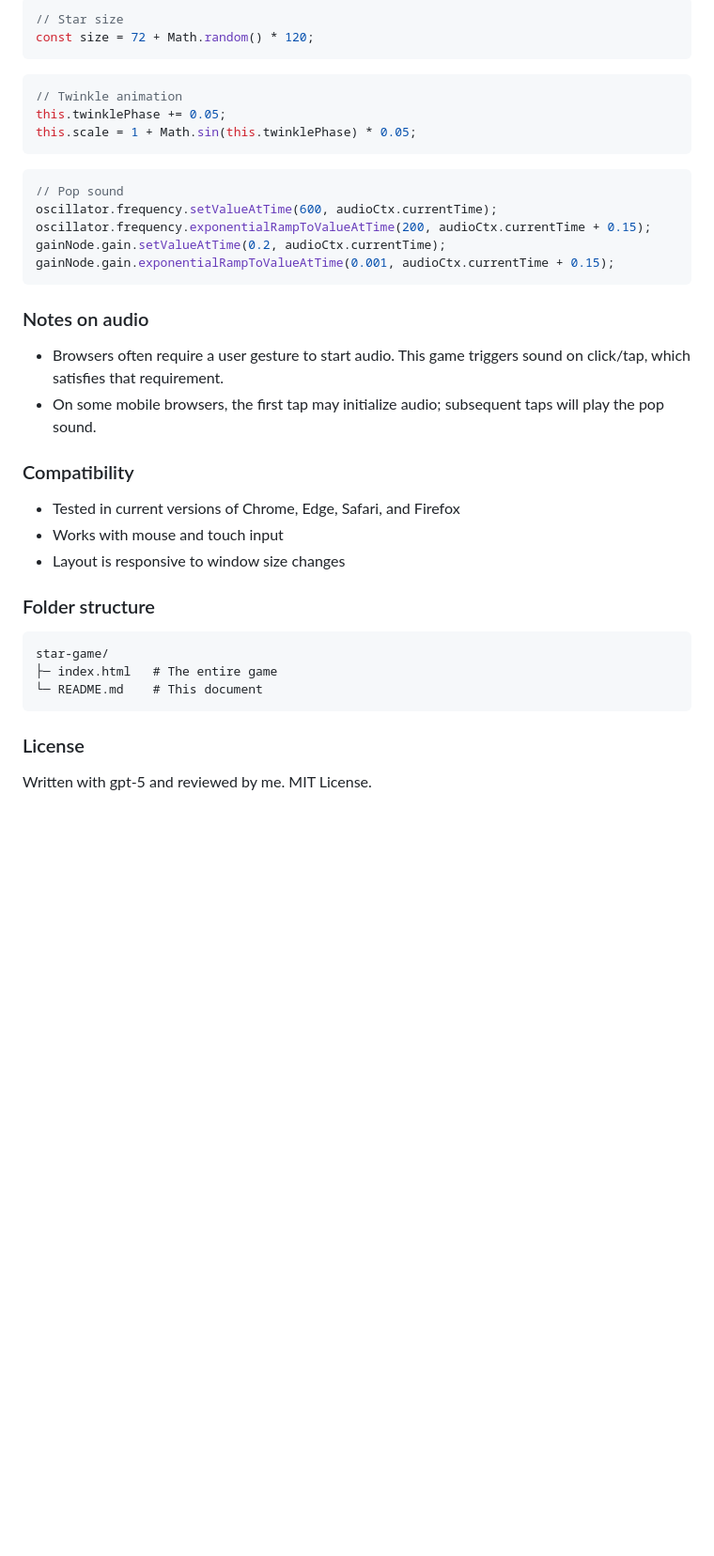
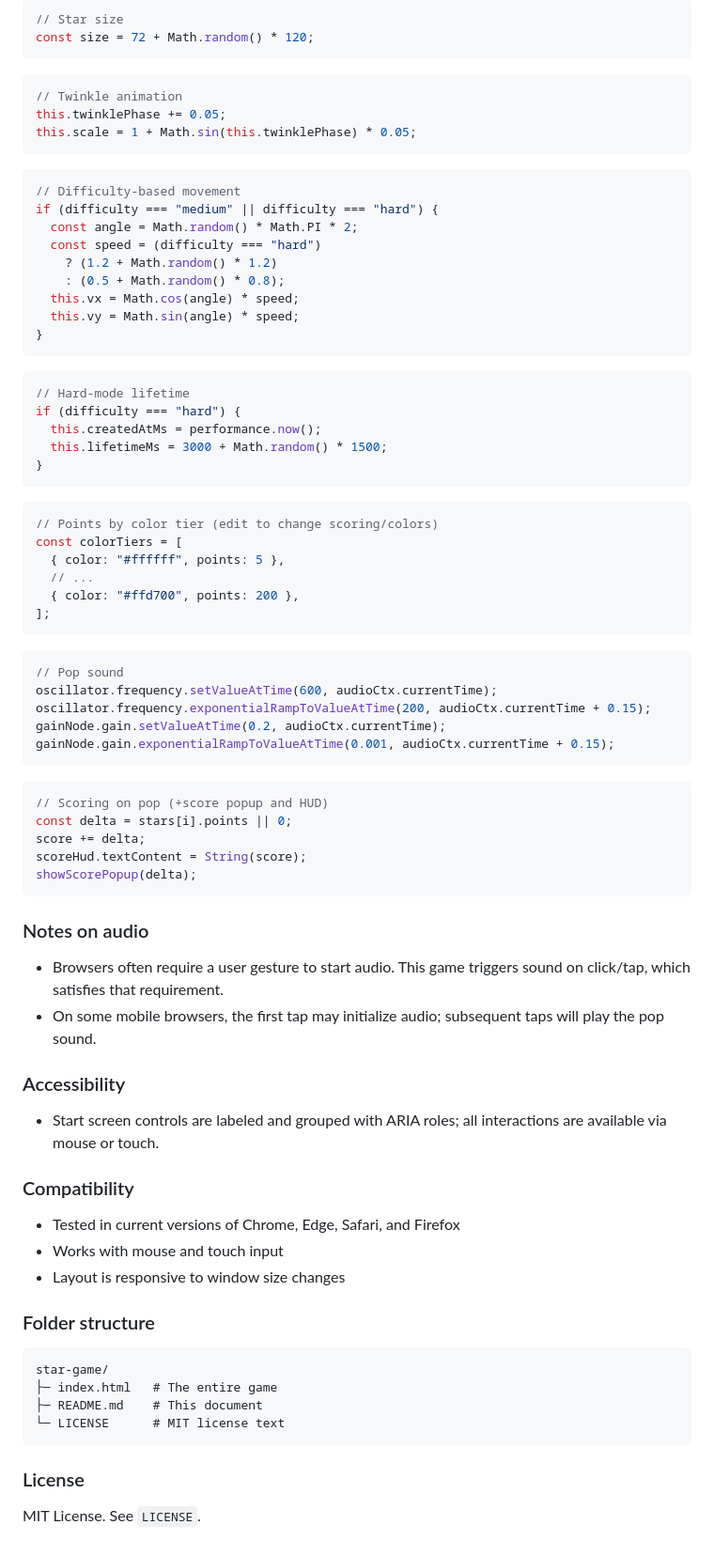
Before and after one commit to beugul/star-game, a Markdown page: README.md, the part around the change printed below. Shown: that part at 94% size. Rendered like a GitHub page; blank space fills up the shorter version.

````diff
--- a/README.md
+++ b/README.md
@@ -72,6 +84,35 @@ this.scale = 1 + Math.sin(this.twinklePhase) * 0.05;
 ```
 
 ```js
+// Difficulty-based movement
+if (difficulty === "medium" || difficulty === "hard") {
+  const angle = Math.random() * Math.PI * 2;
+  const speed = (difficulty === "hard")
+    ? (1.2 + Math.random() * 1.2)
+    : (0.5 + Math.random() * 0.8);
+  this.vx = Math.cos(angle) * speed;
+  this.vy = Math.sin(angle) * speed;
+}
+```
+
+```js
+// Hard-mode lifetime
+if (difficulty === "hard") {
+  this.createdAtMs = performance.now();
+  this.lifetimeMs = 3000 + Math.random() * 1500;
+}
+```
+
+```js
+// Points by color tier (edit to change scoring/colors)
+const colorTiers = [
+  { color: "#ffffff", points: 5 },
+  // ...
+  { color: "#ffd700", points: 200 },
+];
+```
+
+```js
 // Pop sound
 oscillator.frequency.setValueAtTime(600, audioCtx.currentTime);
 oscillator.frequency.exponentialRampToValueAtTime(200, audioCtx.currentTime + 0.15);
@@ -79,10 +120,22 @@ gainNode.gain.setValueAtTime(0.2, audioCtx.currentTime);
 gainNode.gain.exponentialRampToValueAtTime(0.001, audioCtx.currentTime + 0.15);
 ```
 
+```js
+// Scoring on pop (+score popup and HUD)
+const delta = stars[i].points || 0;
+score += delta;
+scoreHud.textContent = String(score);
+showScorePopup(delta);
+```
+
 ### Notes on audio
 
 - Browsers often require a user gesture to start audio. This game triggers sound on click/tap, which satisfies that requirement.
 - On some mobile browsers, the first tap may initialize audio; subsequent taps will play the pop sound.
+
+### Accessibility
+
+- Start screen controls are labeled and grouped with ARIA roles; all interactions are available via mouse or touch.
 
 ### Compatibility
 
@@ -95,9 +148,10 @@ gainNode.gain.exponentialRampToValueAtTime(0.001, audioCtx.currentTime + 0.15);
 ```
 star-game/
 ├─ index.html   # The entire game
-└─ README.md    # This document
+├─ README.md    # This document
+└─ LICENSE      # MIT license text
 ```
 
 ### License
 
-Written with gpt-5 and reviewed by me. MIT License.
+MIT License. See `LICENSE`.
````
Also changed, not shown: other parts of README.md (+17 -5 lines).
